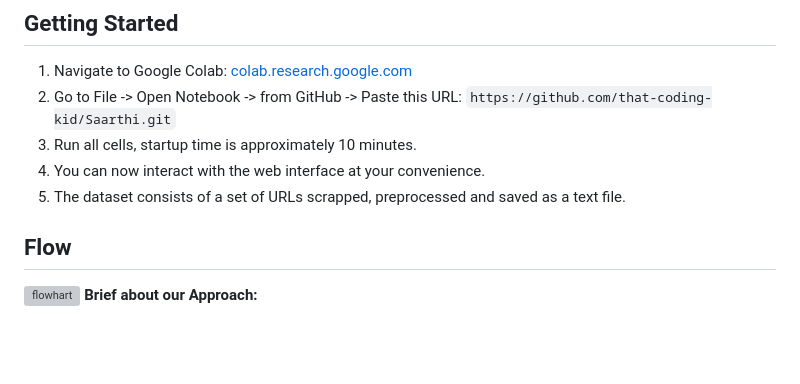
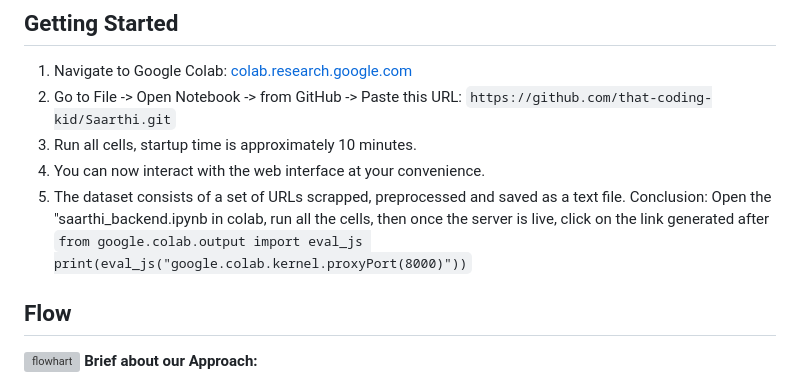
Before and after one commit to that-coding-kid/Saarthi, a Markdown page: README.md, the part around the change. Drawn GitHub-style; blank space fills up the shorter version; grey boxes are pictures that could not be loaded.

```diff
--- a/README.md
+++ b/README.md
@@ -16,6 +16,8 @@ Our chatbot can be run remotely on Google Colab without installing anything on y
 3. Run all cells, startup time is approximately 10 minutes.
 4. You can now interact with the web interface at your convenience.
 5. The dataset consists of a set of URLs scrapped, preprocessed and saved as a text file.
+Conclusion: Open the "saarthi_backend.ipynb in colab, run all the cells, then once the server is live, click on the link generated after `from google.colab.output import eval_js
+print(eval_js("google.colab.kernel.proxyPort(8000)"))`
 
 ## Flow
 ![flowhart](https://github.com/that-coding-kid/Saarthi/assets/120119962/e39cff30-e044-4313-9c64-961f49072c5d)
```
